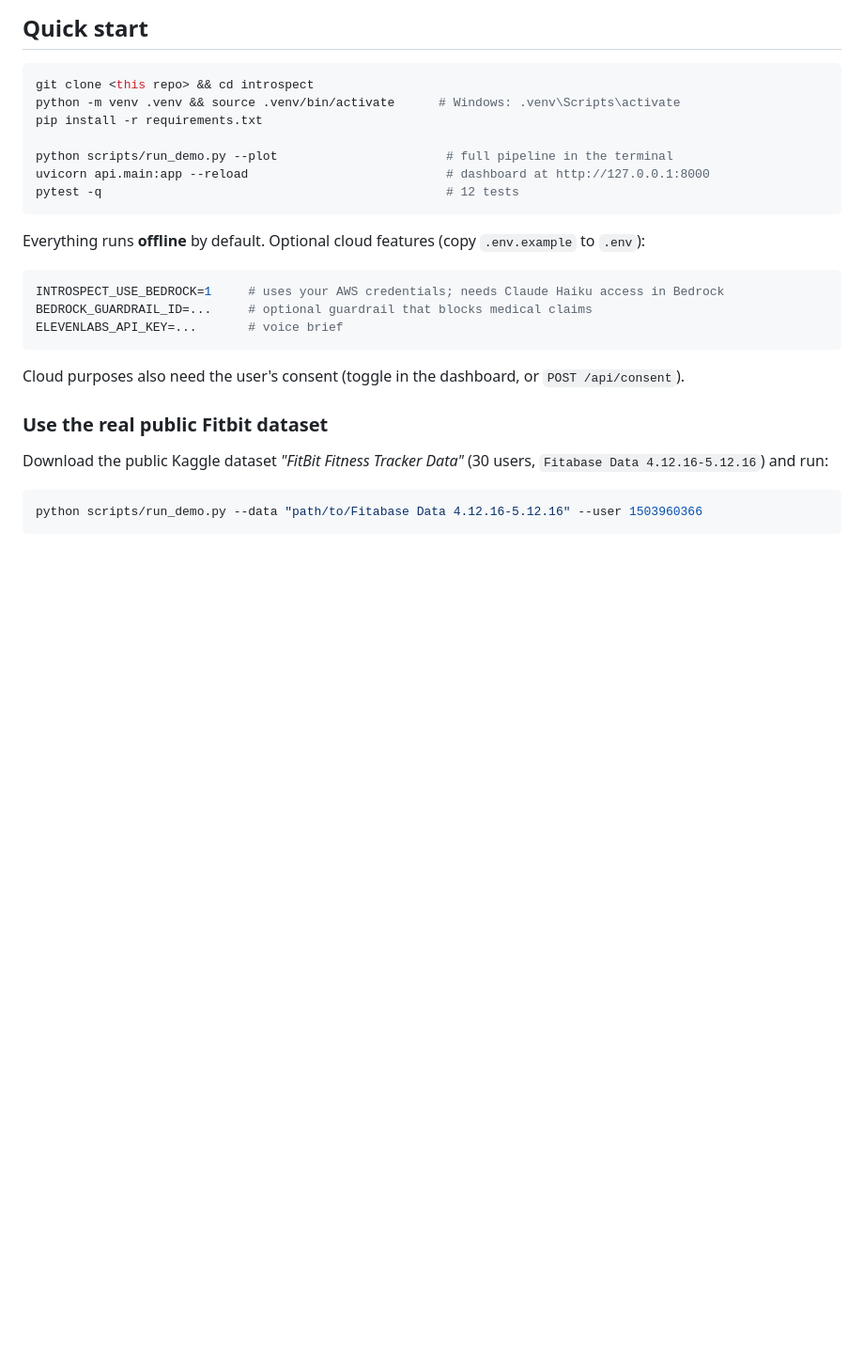
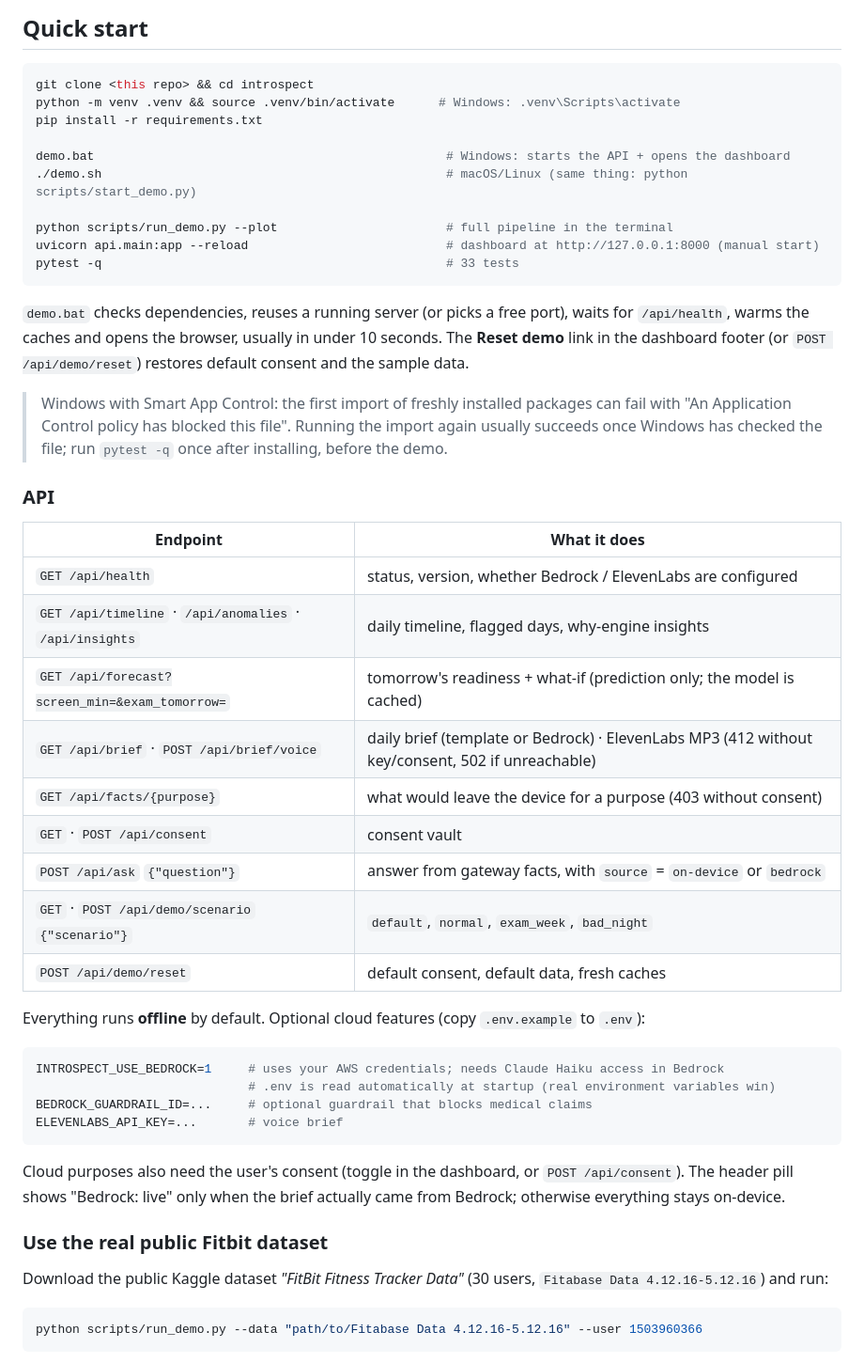
Before and after one commit to Balaji-india/Introspect, a Markdown page: README.md, the part around one of its changes. Shown at 94% size. GitHub-like rendering; blank space fills up the shorter version.

````diff
--- a/README.md
+++ b/README.md
@@ -58,20 +62,47 @@ git clone <this repo> && cd introspect
 python -m venv .venv && source .venv/bin/activate      # Windows: .venv\Scripts\activate
 pip install -r requirements.txt
 
+demo.bat                                                # Windows: starts the API + opens the dashboard
+./demo.sh                                               # macOS/Linux (same thing: python scripts/start_demo.py)
+
 python scripts/run_demo.py --plot                       # full pipeline in the terminal
-uvicorn api.main:app --reload                           # dashboard at http://127.0.0.1:8000
-pytest -q                                               # 12 tests
+uvicorn api.main:app --reload                           # dashboard at http://127.0.0.1:8000 (manual start)
+pytest -q                                               # 33 tests
 ```
+
+`demo.bat` checks dependencies, reuses a running server (or picks a free port), waits for `/api/health`, warms the
+caches and opens the browser, usually in under 10 seconds. The **Reset demo** link in the dashboard footer
+(or `POST /api/demo/reset`) restores default consent and the sample data.
+
+> Windows with Smart App Control: the first import of freshly installed packages can fail with
+> "An Application Control policy has blocked this file". Running the import again usually succeeds once Windows
+> has checked the file; run `pytest -q` once after installing, before the demo.
+
+### API
+
+| Endpoint | What it does |
+|---|---|
+| `GET /api/health` | status, version, whether Bedrock / ElevenLabs are configured |
+| `GET /api/timeline` · `/api/anomalies` · `/api/insights` | daily timeline, flagged days, why-engine insights |
+| `GET /api/forecast?screen_min=&exam_tomorrow=` | tomorrow's readiness + what-if (prediction only; the model is cached) |
+| `GET /api/brief` · `POST /api/brief/voice` | daily brief (template or Bedrock) · ElevenLabs MP3 (412 without key/consent, 502 if unreachable) |
+| `GET /api/facts/{purpose}` | what would leave the device for a purpose (403 without consent) |
+| `GET` · `POST /api/consent` | consent vault |
+| `POST /api/ask` `{"question"}` | answer from gateway facts, with `source` = `on-device` or `bedrock` |
+| `GET` · `POST /api/demo/scenario` `{"scenario"}` | `default`, `normal`, `exam_week`, `bad_night` |
+| `POST /api/demo/reset` | default consent, default data, fresh caches |
 
 Everything runs **offline** by default. Optional cloud features (copy `.env.example` to `.env`):
 
 ```bash
 INTROSPECT_USE_BEDROCK=1     # uses your AWS credentials; needs Claude Haiku access in Bedrock
+                             # .env is read automatically at startup (real environment variables win)
 BEDROCK_GUARDRAIL_ID=...     # optional guardrail that blocks medical claims
 ELEVENLABS_API_KEY=...       # voice brief
 ```
 
-Cloud purposes also need the user's consent (toggle in the dashboard, or `POST /api/consent`).
+Cloud purposes also need the user's consent (toggle in the dashboard, or `POST /api/consent`). The header pill shows
+"Bedrock: live" only when the brief actually came from Bedrock; otherwise everything stays on-device.
 
 ### Use the real public Fitbit dataset
 
````
Also changed, not shown: other parts of README.md (+15 -11 lines), CLAUDE.md (+6 -4 lines), docs/dashboard.png.
